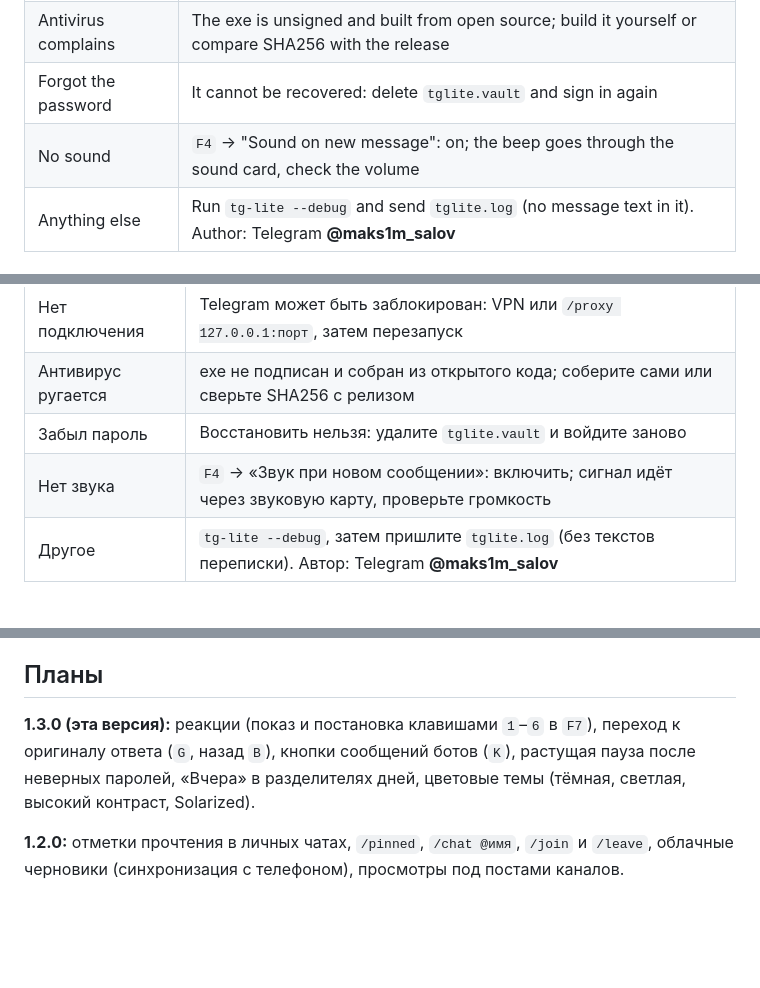
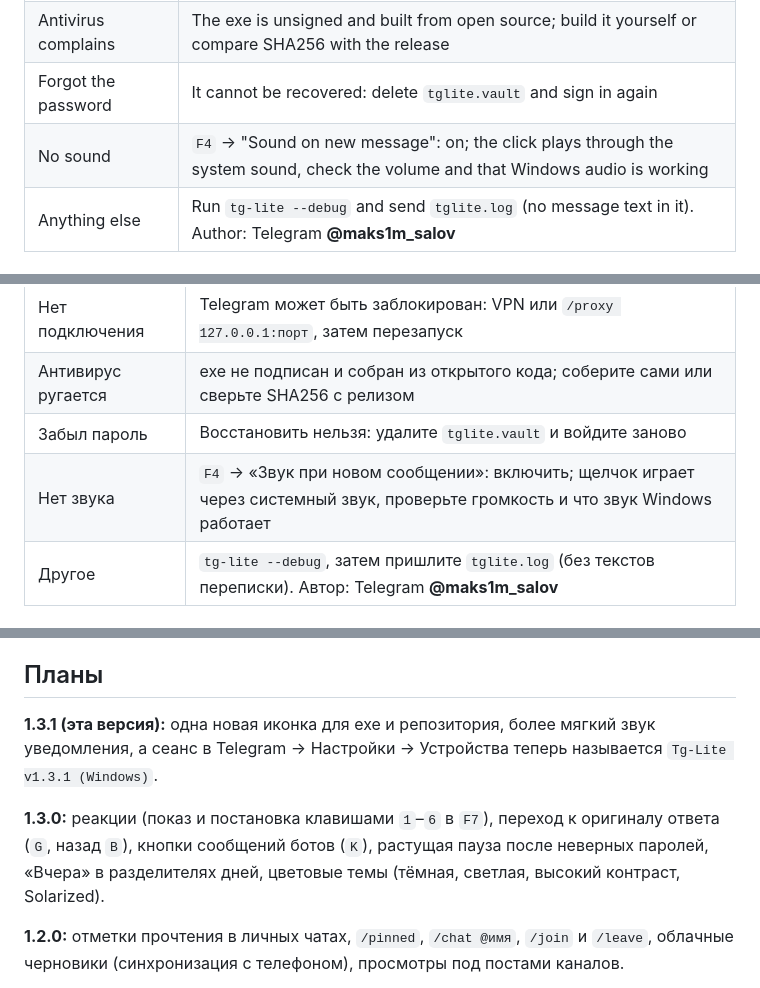
Before and after one commit to MaksLeny/tg-lite, a Markdown page: README.md, 3 parts joined by grey strips. Drawn GitHub-style; blank space fills up the shorter version.

```diff
--- a/README.md
+++ b/README.md
@@ -213,7 +213,7 @@ The same list is available in the program as `/faq`.
 | No connection | Telegram may be blocked: use a VPN or `/proxy 127.0.0.1:port`, then restart |
 | Antivirus complains | The exe is unsigned and built from open source; build it yourself or compare SHA256 with the release |
 | Forgot the password | It cannot be recovered: delete `tglite.vault` and sign in again |
-| No sound | `F4` → "Sound on new message": on; the beep goes through the sound card, check the volume |
+| No sound | `F4` → "Sound on new message": on; the click plays through the system sound, check the volume and that Windows audio is working |
 | Anything else | Run `tg-lite --debug` and send `tglite.log` (no message text in it). Author: Telegram **@maks1m_salov** |
 
 ## Limits
@@ -466,7 +468,7 @@ workflow релиза их не использует, поэтому exe из р
 | Нет подключения | Telegram может быть заблокирован: VPN или `/proxy 127.0.0.1:порт`, затем перезапуск |
 | Антивирус ругается | exe не подписан и собран из открытого кода; соберите сами или сверьте SHA256 с релизом |
 | Забыл пароль | Восстановить нельзя: удалите `tglite.vault` и войдите заново |
-| Нет звука | `F4` → «Звук при новом сообщении»: включить; сигнал идёт через звуковую карту, проверьте громкость |
+| Нет звука | `F4` → «Звук при новом сообщении»: включить; щелчок играет через системный звук, проверьте громкость и что звук Windows работает |
 | Другое | `tg-lite --debug`, затем пришлите `tglite.log` (без текстов переписки). Автор: Telegram **@maks1m_salov** |
 
 ## Ограничения
@@ -482,7 +484,9 @@ workflow релиза их не использует, поэтому exe из р
 
 ## Планы
 
-**1.3.0 (эта версия):** реакции (показ и постановка клавишами `1`–`6` в `F7`), переход к оригиналу ответа (`G`, назад `B`), кнопки сообщений ботов (`K`), растущая пауза после неверных паролей, «Вчера» в разделителях дней, цветовые темы (тёмная, светлая, высокий контраст, Solarized).
+**1.3.1 (эта версия):** одна новая иконка для exe и репозитория, более мягкий звук уведомления, а сеанс в Telegram → Настройки → Устройства теперь называется `Tg-Lite v1.3.1 (Windows)`.
+
+**1.3.0:** реакции (показ и постановка клавишами `1`–`6` в `F7`), переход к оригиналу ответа (`G`, назад `B`), кнопки сообщений ботов (`K`), растущая пауза после неверных паролей, «Вчера» в разделителях дней, цветовые темы (тёмная, светлая, высокий контраст, Solarized).
 
 **1.2.0:** отметки прочтения в личных чатах, `/pinned`, `/chat @имя`, `/join` и `/leave`, облачные черновики (синхронизация с телефоном), просмотры под постами каналов.
 
```
Also changed, not shown: other parts of README.md (+3 -1 lines), CHANGELOG.md (+4 -0 lines), docs/logo.png, 7 other files.
